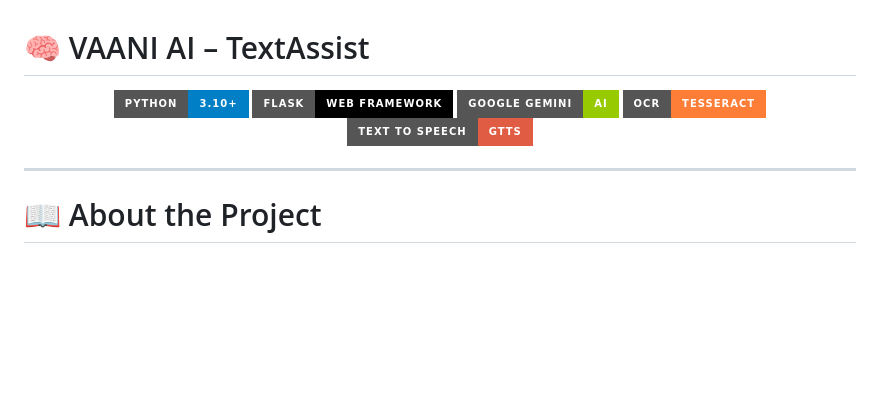
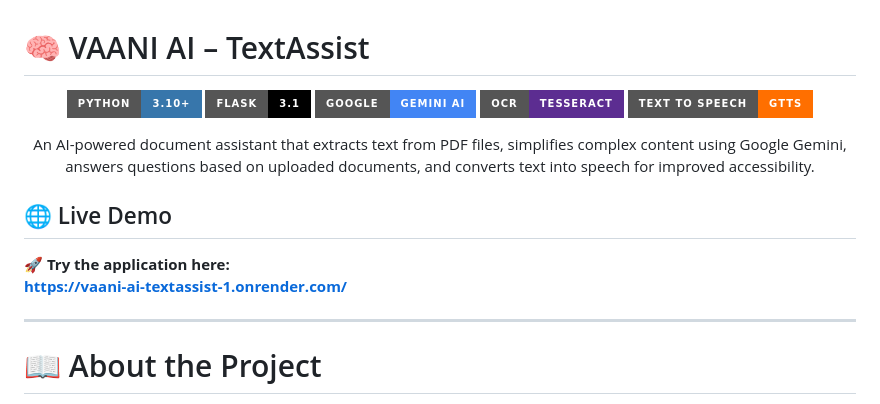
Before and after one commit to Sumit692/Vaani-AI-TextAssist, a Markdown page: README.md, the part around the change. GitHub-like rendering; badges without logos; blank space fills up the shorter version.

```diff
--- a/README.md
+++ b/README.md
@@ -1,11 +1,24 @@
 # 🧠 VAANI AI – TextAssist
 
 <p align="center">
-  <img src="https://img.shields.io/badge/Python-3.10+-blue?style=for-the-badge&logo=python" />
-  <img src="https://img.shields.io/badge/Flask-Web%20Framework-black?style=for-the-badge&logo=flask" />
-  <img src="https://img.shields.io/badge/Google%20Gemini-AI-green?style=for-the-badge&logo=google" />
-  <img src="https://img.shields.io/badge/OCR-Tesseract-orange?style=for-the-badge" />
-  <img src="https://img.shields.io/badge/Text%20To%20Speech-gTTS-red?style=for-the-badge" />
+  <img src="https://img.shields.io/badge/Python-3.10+-3776AB?style=for-the-badge&logo=python&logoColor=white" />
+  <img src="https://img.shields.io/badge/Flask-3.1-black?style=for-the-badge&logo=flask" />
+  <img src="https://img.shields.io/badge/Google-Gemini_AI-4285F4?style=for-the-badge&logo=google" />
+  <img src="https://img.shields.io/badge/OCR-Tesseract-5C2D91?style=for-the-badge" />
+  <img src="https://img.shields.io/badge/Text_to_Speech-gTTS-FF6F00?style=for-the-badge" />
+</p>
+
+<p align="center">
+An AI-powered document assistant that extracts text from PDF files, simplifies complex content using Google Gemini, answers questions based on uploaded documents, and converts text into speech for improved accessibility.
+</p>
+
+<p align="center">
+
+## 🌐 Live Demo
+
+🚀 **Try the application here:**
+**https://vaani-ai-textassist-1.onrender.com/**
+
 </p>
 
 ---
```
